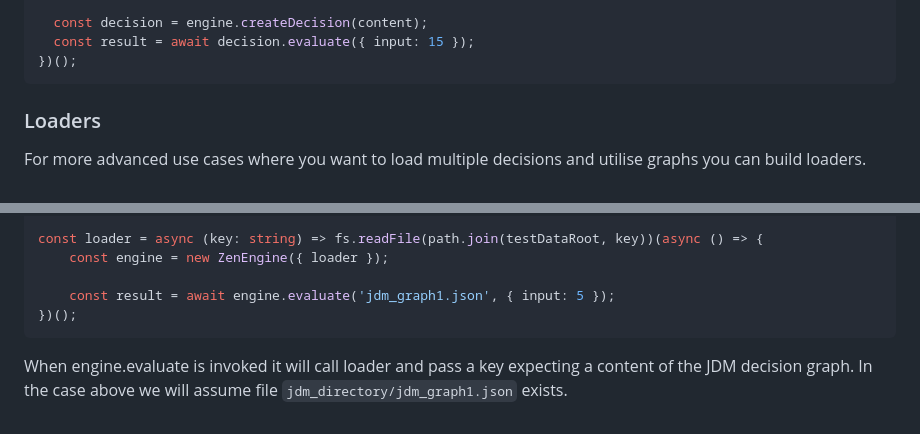
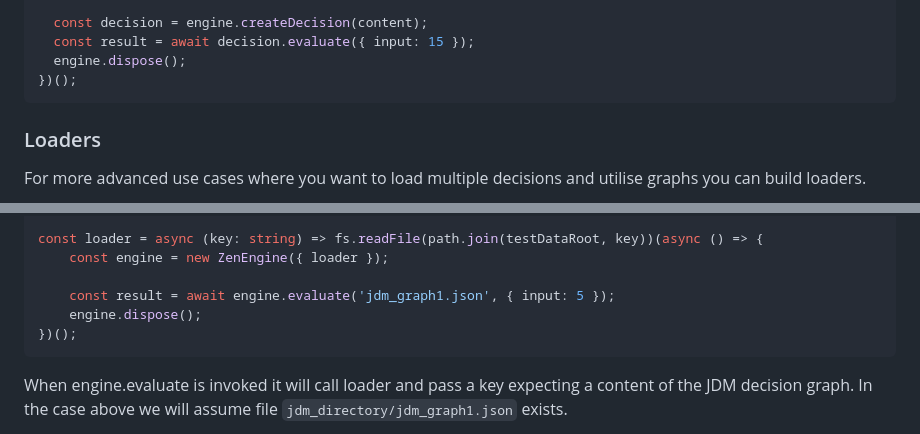
Before and after one commit to gorules/zen, a Markdown page: bindings/nodejs/README.md, 2 parts joined by grey strips. Drawn GitHub-style.

Commit message:
fix: readme

````diff
--- a/bindings/nodejs/README.md
+++ b/bindings/nodejs/README.md
@@ -40,6 +40,7 @@ import fs from 'fs/promises';
 
   const decision = engine.createDecision(content);
   const result = await decision.evaluate({ input: 15 });
+  engine.dispose();
 })();
 ```
 
@@ -58,6 +59,7 @@ const loader = async (key: string) => fs.readFile(path.join(testDataRoot, key))(
     const engine = new ZenEngine({ loader });
 
     const result = await engine.evaluate('jdm_graph1.json', { input: 5 });
+    engine.dispose();
 })();
 ```
 
````
